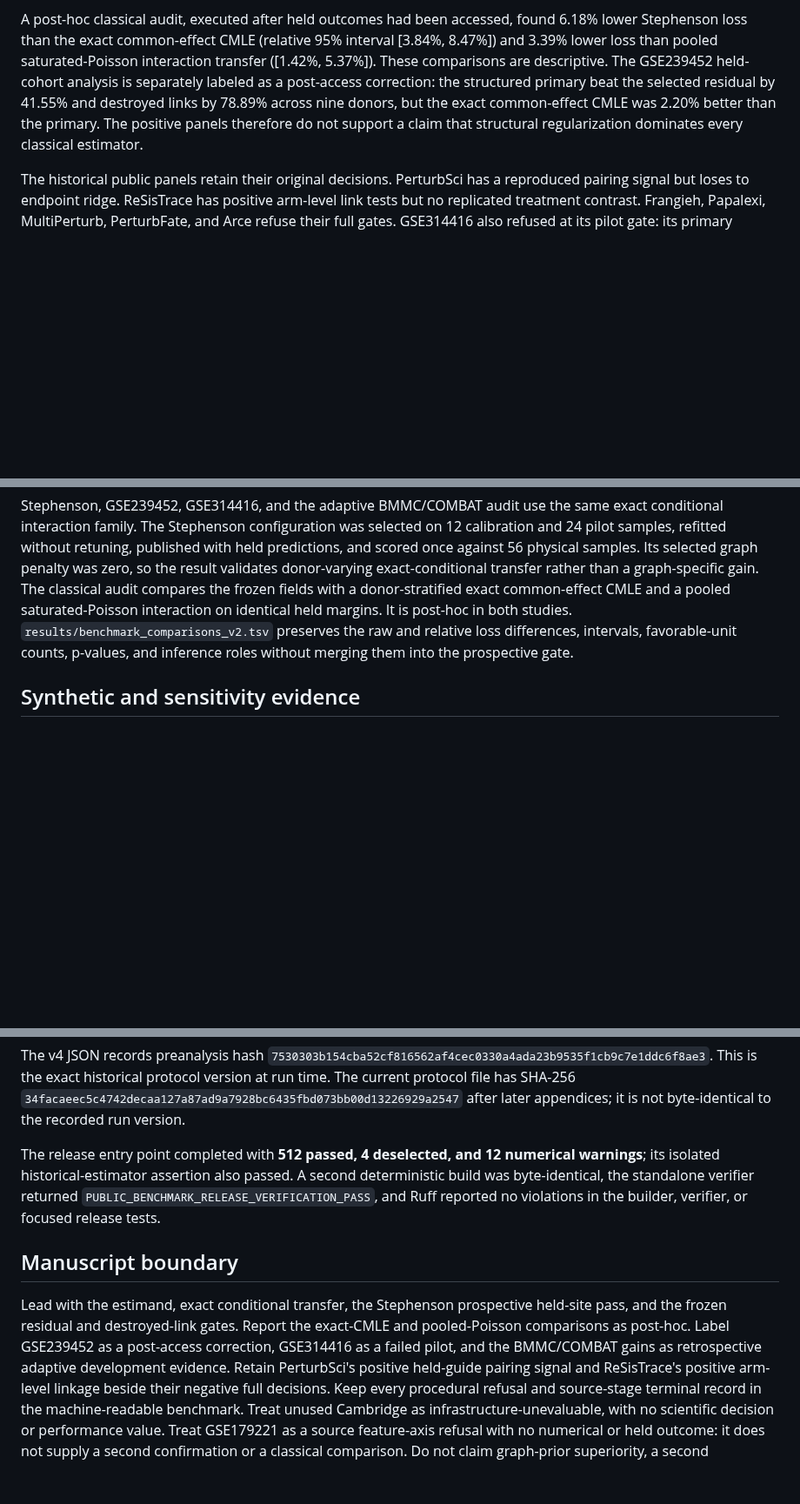
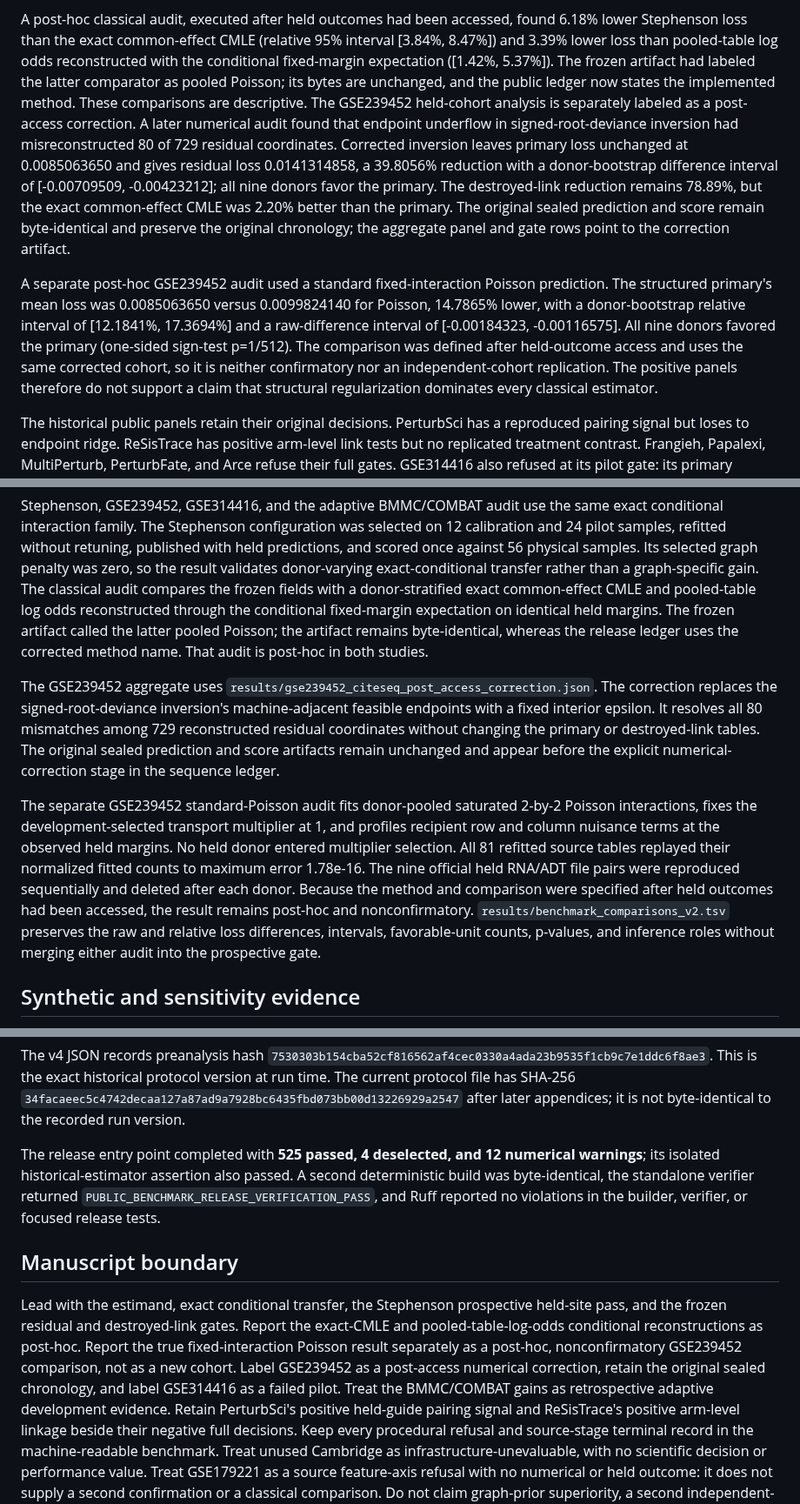
Before and after one commit to sushaan-k/coupling-fields-benchmark, a Markdown page: FINAL_PUBLIC_EVIDENCE_LEDGER.md, 3 parts joined by grey strips. Shown at 87% size. Drawn GitHub-style; blank space fills up the shorter version.

Commit message:
Reconcile corrected GSE239452 benchmark evidence

```diff
--- a/FINAL_PUBLIC_EVIDENCE_LEDGER.md
+++ b/FINAL_PUBLIC_EVIDENCE_LEDGER.md
@@ -20,13 +20,31 @@ This is the benchmark's confirmatory positive result.
 
 A post-hoc classical audit, executed after held outcomes had been accessed,
 found 6.18% lower Stephenson loss than the exact common-effect CMLE (relative
-95% interval [3.84%, 8.47%]) and 3.39% lower loss than pooled saturated-Poisson
-interaction transfer ([1.42%, 5.37%]). These comparisons are descriptive. The
-GSE239452 held-cohort analysis is separately labeled as a post-access
-correction: the structured primary beat the selected residual by 41.55% and
-destroyed links by 78.89% across nine donors, but the exact common-effect CMLE
-was 2.20% better than the primary. The positive panels therefore do not support
-a claim that structural regularization dominates every classical estimator.
+95% interval [3.84%, 8.47%]) and 3.39% lower loss than pooled-table log odds
+reconstructed with the conditional fixed-margin expectation ([1.42%, 5.37%]).
+The frozen artifact had labeled the latter comparator as pooled Poisson; its
+bytes are unchanged, and the public ledger now states the implemented method.
+These comparisons are descriptive. The GSE239452 held-cohort analysis is
+separately labeled as a post-access correction. A later numerical audit found
+that endpoint underflow in signed-root-deviance inversion had misreconstructed
+80 of 729 residual coordinates. Corrected inversion leaves primary loss
+unchanged at 0.0085063650 and gives residual loss 0.0141314858, a 39.8056%
+reduction with a donor-bootstrap difference interval of
+[-0.00709509, -0.00423212]; all nine
+donors favor the primary. The destroyed-link reduction remains 78.89%, but the
+exact common-effect CMLE was 2.20% better than the primary. The original sealed
+prediction and score remain byte-identical and preserve the original chronology;
+the aggregate panel and gate rows point to the correction artifact.
+
+A separate post-hoc GSE239452 audit used a standard fixed-interaction Poisson
+prediction. The structured primary's mean loss was 0.0085063650 versus
+0.0099824140 for Poisson, 14.7865% lower, with a donor-bootstrap relative
+interval of [12.1841%, 17.3694%] and a raw-difference interval of
+[-0.00184323, -0.00116575]. All nine donors favored the primary (one-sided
+sign-test p=1/512). The comparison was defined after held-outcome access and
+uses the same corrected cohort, so it is neither confirmatory nor an
+independent-cohort replication. The positive panels therefore do not support a
+claim that structural regularization dominates every classical estimator.
 
 The historical public panels retain their original decisions. PerturbSci has a
 reproduced pairing signal but loses to endpoint ridge. ReSisTrace has positive
@@ -167,10 +185,31 @@ published with held predictions, and scored once against 56 physical samples.
 Its selected graph penalty was zero, so the result validates donor-varying
 exact-conditional transfer rather than a graph-specific gain. The classical
 audit compares the frozen fields with a donor-stratified exact common-effect
-CMLE and a pooled saturated-Poisson interaction on identical held margins. It
-is post-hoc in both studies. `results/benchmark_comparisons_v2.tsv` preserves
-the raw and relative loss differences, intervals, favorable-unit counts,
-p-values, and inference roles without merging them into the prospective gate.
+CMLE and pooled-table log odds reconstructed through the conditional
+fixed-margin expectation on identical held margins. The frozen artifact called
+the latter pooled Poisson; the artifact remains byte-identical, whereas the
+release ledger uses the corrected method name. That audit is post-hoc in both
+studies.
+
+The GSE239452 aggregate uses
+`results/gse239452_citeseq_post_access_correction.json`. The correction replaces
+the signed-root-deviance inversion's machine-adjacent feasible endpoints with a
+fixed interior epsilon. It resolves all 80 mismatches among 729 reconstructed
+residual coordinates without changing the primary or destroyed-link tables.
+The original sealed prediction and score artifacts remain unchanged and appear
+before the explicit numerical-correction stage in the sequence ledger.
+
+The separate GSE239452 standard-Poisson audit fits donor-pooled saturated 2-by-2
+Poisson interactions, fixes the development-selected transport multiplier at
+1, and profiles recipient row and column nuisance terms at the observed held
+margins. No held donor entered multiplier selection. All 81 refitted source
+tables replayed their normalized fitted counts to maximum error 1.78e-16. The
+nine official held RNA/ADT file pairs were reproduced sequentially and deleted
+after each donor. Because the method and comparison were specified after held
+outcomes had been accessed, the result remains post-hoc and nonconfirmatory.
+`results/benchmark_comparisons_v2.tsv` preserves the raw and relative loss
+differences, intervals, favorable-unit counts, p-values, and inference roles
+without merging either audit into the prospective gate.
 
 ## Synthetic and sensitivity evidence
 
@@ -294,7 +335,7 @@ file has SHA-256
 `34facaeec5c4742decaa127a87ad9a7928bc6435fbd073bb00d13226929a2547`
 after later appendices; it is not byte-identical to the recorded run version.
 
-The release entry point completed with **512 passed, 4 deselected, and 12
+The release entry point completed with **525 passed, 4 deselected, and 12
 numerical warnings**; its isolated historical-estimator assertion also passed.
 A second deterministic build was byte-identical, the standalone verifier
 returned `PUBLIC_BENCHMARK_RELEASE_VERIFICATION_PASS`, and Ruff reported no
@@ -304,9 +345,12 @@ violations in the builder, verifier, or focused release tests.
 
 Lead with the estimand, exact conditional transfer, the Stephenson prospective
 held-site pass, and the frozen residual and destroyed-link gates. Report the
-exact-CMLE and pooled-Poisson comparisons as post-hoc. Label GSE239452 as a
-post-access correction, GSE314416 as a failed pilot, and the BMMC/COMBAT gains
-as retrospective adaptive development evidence. Retain PerturbSci's positive
+exact-CMLE and pooled-table-log-odds conditional reconstructions as post-hoc.
+Report the true fixed-interaction Poisson result separately as a post-hoc,
+nonconfirmatory GSE239452 comparison, not as a new cohort. Label GSE239452 as a
+post-access numerical correction, retain the original sealed chronology, and
+label GSE314416 as a failed pilot. Treat the BMMC/COMBAT gains as retrospective
+adaptive development evidence. Retain PerturbSci's positive
 held-guide pairing signal and ReSisTrace's positive arm-level linkage beside
 their negative full decisions. Keep every procedural refusal and source-stage
 terminal record in the machine-readable benchmark. Treat unused Cambridge as
```
Also changed, not shown: other parts of FINAL_PUBLIC_EVIDENCE_LEDGER.md (+6 -4 lines).
